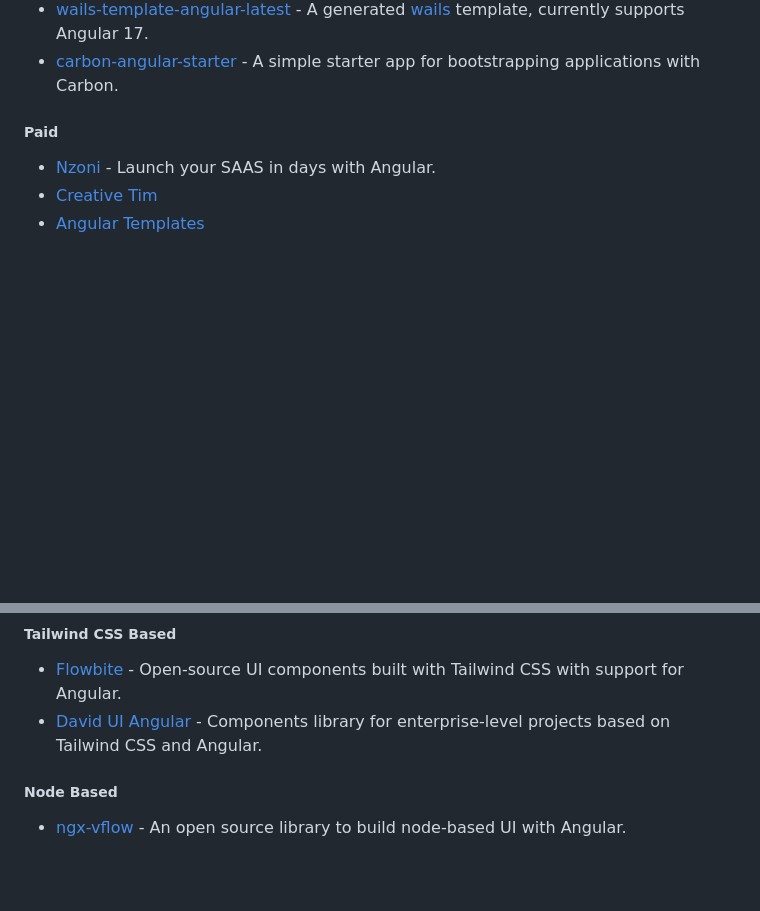
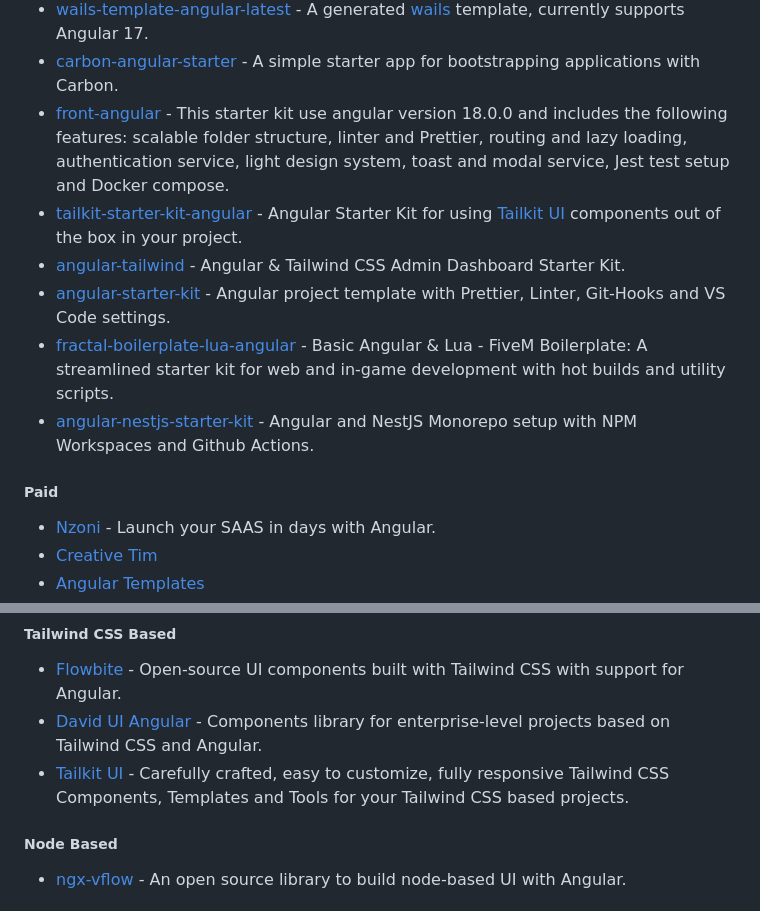
Before and after one commit to francomattar/awesome-git-angular, a Markdown page: README.md, 2 parts joined by grey strips. Rendered like a GitHub page; blank space fills up the shorter version.

Commit message:
docs: more free templates (#649)

```diff
--- a/README.md
+++ b/README.md
@@ -578,6 +578,12 @@ become an Angular expert.
 * [HTMLrev](https://htmlrev.com/free-angular-templates.html)
 * [wails-template-angular-latest](https://github.com/mJehanno/wails-template-angular-latest) - A generated [wails](https://wails.io) template, currently supports Angular 17.
 * [carbon-angular-starter](https://github.com/carbon-design-system/carbon-angular-starter) - A simple starter app for bootstrapping applications with Carbon.
+* [front-angular](https://github.com/starter-kits-usmb/front-angular) - This starter kit use angular version 18.0.0 and includes the following features: scalable folder structure, linter and Prettier, routing and lazy loading, authentication service, light design system, toast and modal service, Jest test setup and Docker compose.
+* [tailkit-starter-kit-angular](https://github.com/pixelcave/tailkit-starter-kit-angular) - Angular Starter Kit for using [Tailkit UI](https://tailkit.com/) components out of the box in your project.
+* [angular-tailwind](https://github.com/lannodev/angular-tailwind) - Angular & Tailwind CSS Admin Dashboard Starter Kit.
+* [angular-starter-kit](https://github.com/svierk/angular-starter-kit) - Angular project template with Prettier, Linter, Git-Hooks and VS Code settings.
+* [fractal-boilerplate-lua-angular](https://github.com/FRACTAL-GAME-STUDIOS/fractal_boilerplate_lua_angular) - Basic Angular & Lua - FiveM Boilerplate: A streamlined starter kit for web and in-game development with hot builds and utility scripts.
+* [angular-nestjs-starter-kit](https://github.com/JangoCG/angular-nestjs-starter-kit) - Angular and NestJS Monorepo setup with NPM Workspaces and Github Actions.
 
 ##### Paid
 
@@ -1089,6 +1095,7 @@ for the creation of web applications developed with Angular.
 
 * [Flowbite](https://flowbite.com/docs/getting-started/angular/) - Open-source UI components built with Tailwind CSS with support for Angular.
 * [David UI Angular](https://github.com/david-ui-org/david-ui-angular) - Components library for enterprise-level projects based on Tailwind CSS and Angular.
+* [Tailkit UI](https://tailkit.com/) - Carefully crafted, easy to customize, fully responsive Tailwind CSS Components, Templates and Tools for your Tailwind CSS based projects.
 
 ##### Node Based
 
```
